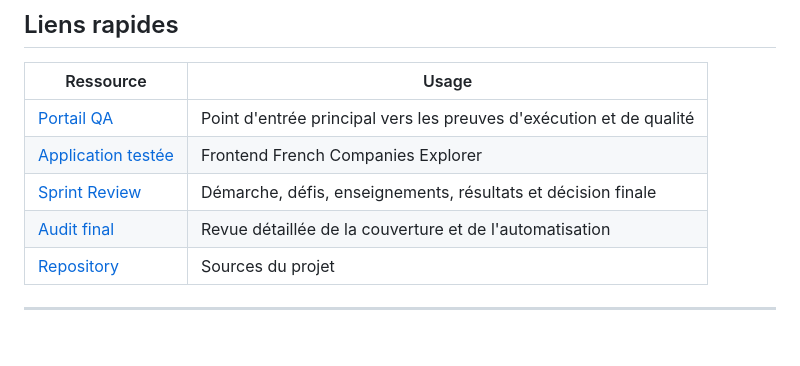
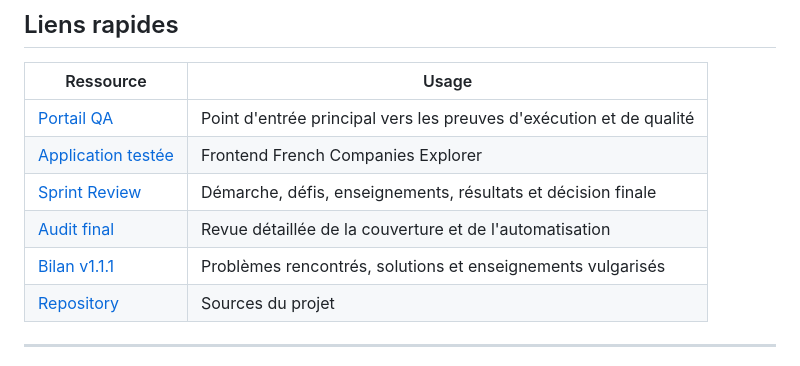
Before and after one commit to maximejoannis/french-companies-explorer-playwright-agents, a Markdown page: README.md, the part around the change. Rendered like a GitHub page; blank space fills up the shorter version.

Commit message:
Ajout du bilan de la V1.1.1 du projet

```diff
--- a/README.md
+++ b/README.md
@@ -27,6 +27,7 @@ Projet d'automatisation QA de [French Companies Explorer](https://maximejoannis.
 | [Application testée](https://maximejoannis.github.io/french-companies-explorer-qa/)        | Frontend French Companies Explorer                                  |
 | [Sprint Review](./SPRINT-REVIEW.md)                                                        | Démarche, défis, enseignements, résultats et décision finale        |
 | [Audit final](./AUDIT-FINAL.md)                                                            | Revue détaillée de la couverture et de l'automatisation             |
+| [Bilan v1.1.1](./BILAN-V1.1.1.md)                                                          | Problèmes rencontrés, solutions et enseignements vulgarisés         |
 | [Repository](https://github.com/maximejoannis/french-companies-explorer-playwright-agents) | Sources du projet                                                   |
 
 ---
```
Also changed, not shown: BILAN-V1.1.1.md (added, +170 -0 lines).
